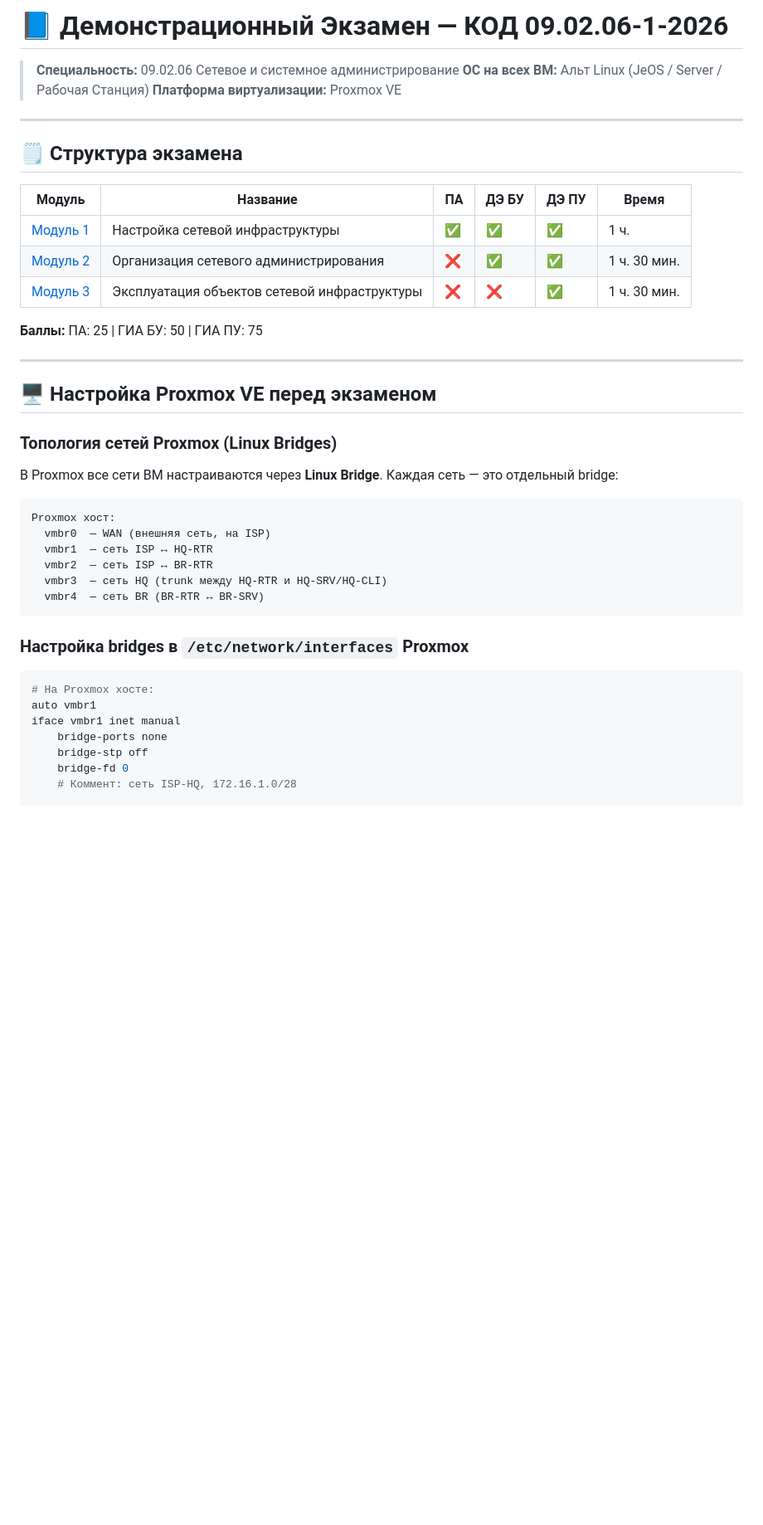
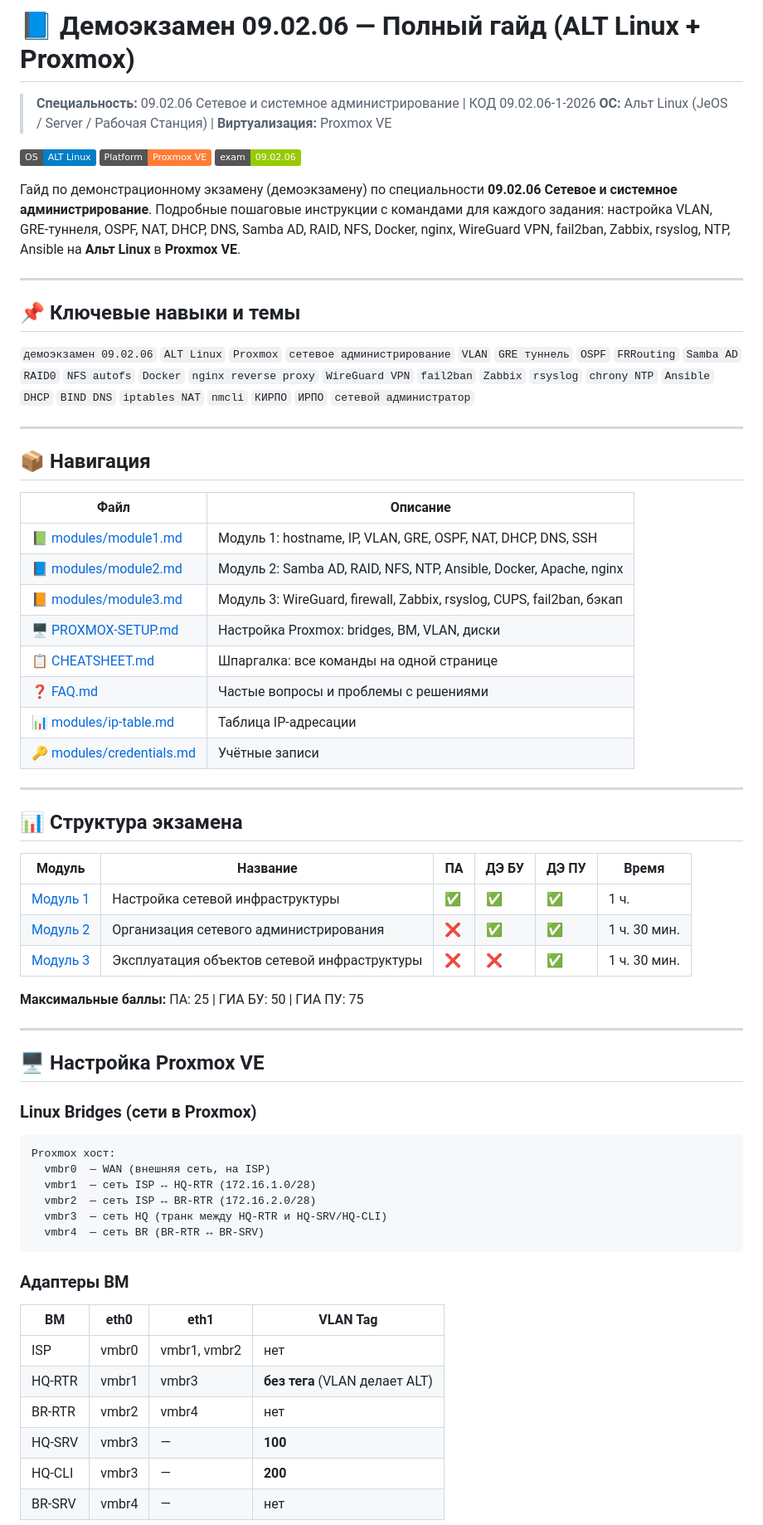
Before and after one commit to 20XMAS24/de-09-02-06-guide, a Markdown page: README.md, the part around one of its changes. Shown at 83% size. GitHub-like rendering; badges without logos; blank space fills up the shorter version.

Commit message:
SEO: add keywords, badges and search-optimized header to README

````diff
--- a/README.md
+++ b/README.md
@@ -1,12 +1,38 @@
-# 📘 Демонстрационный Экзамен — КОД 09.02.06-1-2026
+# 📘 Демоэкзамен 09.02.06 — Полный гайд (ALT Linux + Proxmox)
 
-> **Специальность:** 09.02.06 Сетевое и системное администрирование
-> **ОС на всех ВМ:** Альт Linux (JeOS / Server / Рабочая Станция)
-> **Платформа виртуализации:** Proxmox VE
+> **Специальность:** 09.02.06 Сетевое и системное администрирование | КОД 09.02.06-1-2026
+> **ОС:** Альт Linux (JeOS / Server / Рабочая Станция) | **Виртуализация:** Proxmox VE
+
+![ALT Linux](https://img.shields.io/badge/OS-ALT%20Linux-blue)
+![Proxmox](https://img.shields.io/badge/Platform-Proxmox%20VE-orange)
+![License](https://img.shields.io/badge/exam-09.02.06-green)
+
+Гайд по демонстрационному экзамену (демоэкзамену) по специальности **09.02.06 Сетевое и системное администрирование**. Подробные пошаговые инструкции с командами для каждого задания: настройка VLAN, GRE-туннеля, OSPF, NAT, DHCP, DNS, Samba AD, RAID, NFS, Docker, nginx, WireGuard VPN, fail2ban, Zabbix, rsyslog, NTP, Ansible на **Альт Linux** в **Proxmox VE**.
 
 ---
 
-## 🗒️ Структура экзамена
+## 📌 Ключевые навыки и темы
+
+`демоэкзамен 09.02.06` `ALT Linux` `Proxmox` `сетевое администрирование` `VLAN` `GRE туннель` `OSPF` `FRRouting` `Samba AD` `RAID0` `NFS autofs` `Docker` `nginx reverse proxy` `WireGuard VPN` `fail2ban` `Zabbix` `rsyslog` `chrony NTP` `Ansible` `DHCP` `BIND DNS` `iptables NAT` `nmcli` `КИРПО` `ИРПО` `сетевой администратор`
+
+---
+
+## 📦 Навигация
+
+| Файл | Описание |
+|---|---|
+| 📗 [modules/module1.md](modules/module1.md) | Модуль 1: hostname, IP, VLAN, GRE, OSPF, NAT, DHCP, DNS, SSH |
+| 📘 [modules/module2.md](modules/module2.md) | Модуль 2: Samba AD, RAID, NFS, NTP, Ansible, Docker, Apache, nginx |
+| 📙 [modules/module3.md](modules/module3.md) | Модуль 3: WireGuard, firewall, Zabbix, rsyslog, CUPS, fail2ban, бэкап |
+| 🖥️ [PROXMOX-SETUP.md](PROXMOX-SETUP.md) | Настройка Proxmox: bridges, ВМ, VLAN, диски |
+| 📋 [CHEATSHEET.md](CHEATSHEET.md) | Шпаргалка: все команды на одной странице |
+| ❓ [FAQ.md](FAQ.md) | Частые вопросы и проблемы с решениями |
+| 📊 [modules/ip-table.md](modules/ip-table.md) | Таблица IP-адресации |
+| 🔑 [modules/credentials.md](modules/credentials.md) | Учётные записи |
+
+---
+
+## 📊 Структура экзамена
 
 | Модуль | Название | ПА | ДЭ БУ | ДЭ ПУ | Время |
 |--------|----------|----|-------|-------|-------|
@@ -14,33 +40,31 @@
 | [Модуль 2](modules/module2.md) | Организация сетевого администрирования | ❌ | ✅ | ✅ | 1 ч. 30 мин. |
 | [Модуль 3](modules/module3.md) | Эксплуатация объектов сетевой инфраструктуры | ❌ | ❌ | ✅ | 1 ч. 30 мин. |
 
-**Баллы:** ПА: 25 | ГИА БУ: 50 | ГИА ПУ: 75
+**Максимальные баллы:** ПА: 25 | ГИА БУ: 50 | ГИА ПУ: 75
 
 ---
 
-## 🖥️ Настройка Proxmox VE перед экзаменом
+## 🖥️ Настройка Proxmox VE
 
-### Топология сетей Proxmox (Linux Bridges)
-
-В Proxmox все сети ВМ настраиваются через **Linux Bridge**. Каждая сеть — это отдельный bridge:
+### Linux Bridges (сети в Proxmox)
 
 ```
 Proxmox хост:
   vmbr0  — WAN (внешняя сеть, на ISP)
-  vmbr1  — сеть ISP ↔ HQ-RTR
-  vmbr2  — сеть ISP ↔ BR-RTR
-  vmbr3  — сеть HQ (trunk между HQ-RTR и HQ-SRV/HQ-CLI)
+  vmbr1  — сеть ISP ↔ HQ-RTR (172.16.1.0/28)
+  vmbr2  — сеть ISP ↔ BR-RTR (172.16.2.0/28)
+  vmbr3  — сеть HQ (транк между HQ-RTR и HQ-SRV/HQ-CLI)
   vmbr4  — сеть BR (BR-RTR ↔ BR-SRV)
 ```
 
-### Настройка bridges в `/etc/network/interfaces` Proxmox
+### Адаптеры ВМ
 
-```bash
-# На Proxmox хосте:
-auto vmbr1
-iface vmbr1 inet manual
-    bridge-ports none
-    bridge-stp off
-    bridge-fd 0
-    # Коммент: сеть ISP-HQ, 172.16.1.0/28
+| ВМ | eth0 | eth1 | VLAN Tag |
+|---|---|---|---|
+| ISP | vmbr0 | vmbr1, vmbr2 | нет |
+| HQ-RTR | vmbr1 | vmbr3 | **без тега** (VLAN делает ALT) |
+| BR-RTR | vmbr2 | vmbr4 | нет |
+| HQ-SRV | vmbr3 | — | **100** |
+| HQ-CLI | vmbr3 | — | **200** |
+| BR-SRV | vmbr4 | — | нет |
 
````
Also changed, not shown: other parts of README.md (+44 -59 lines).
